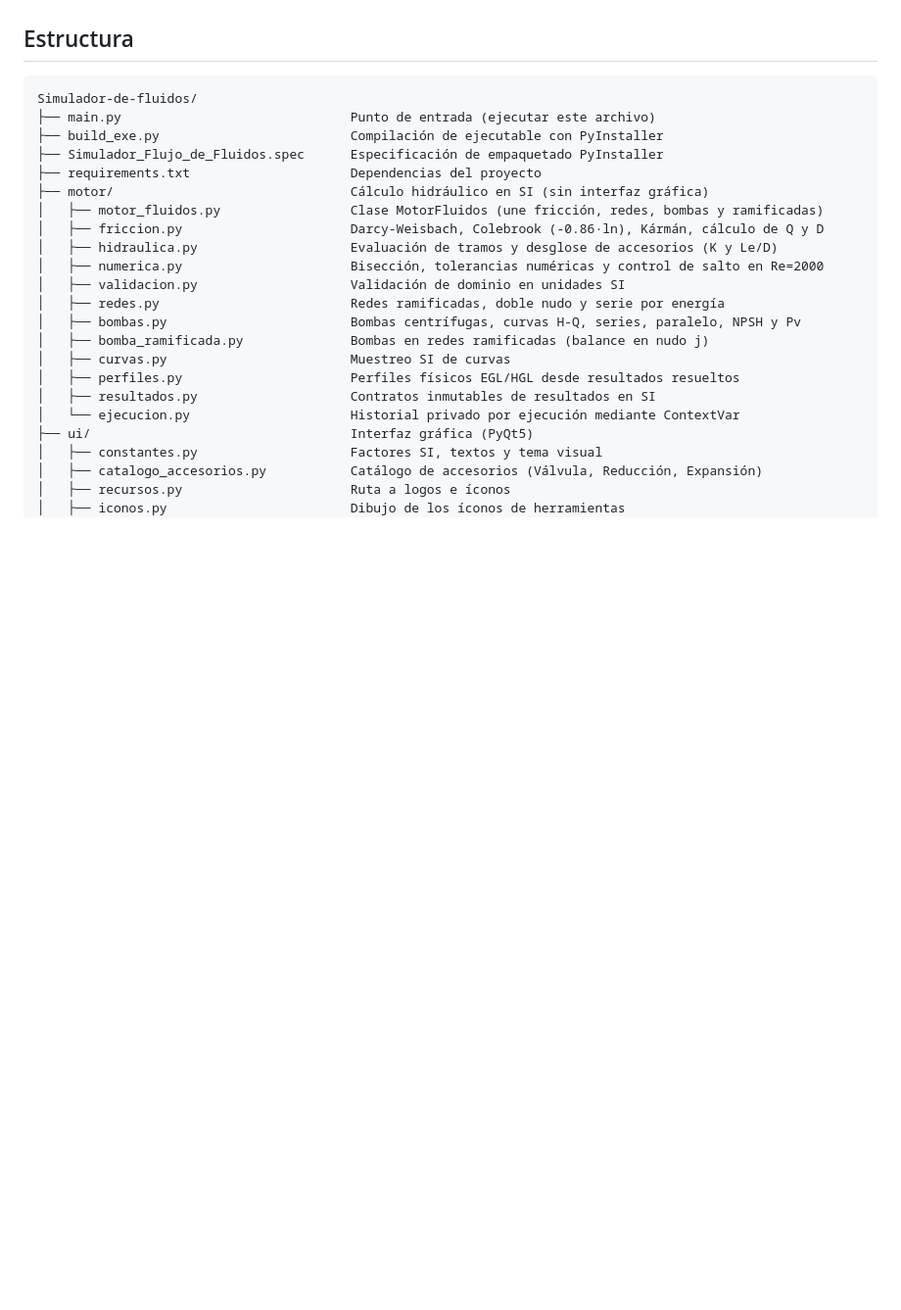
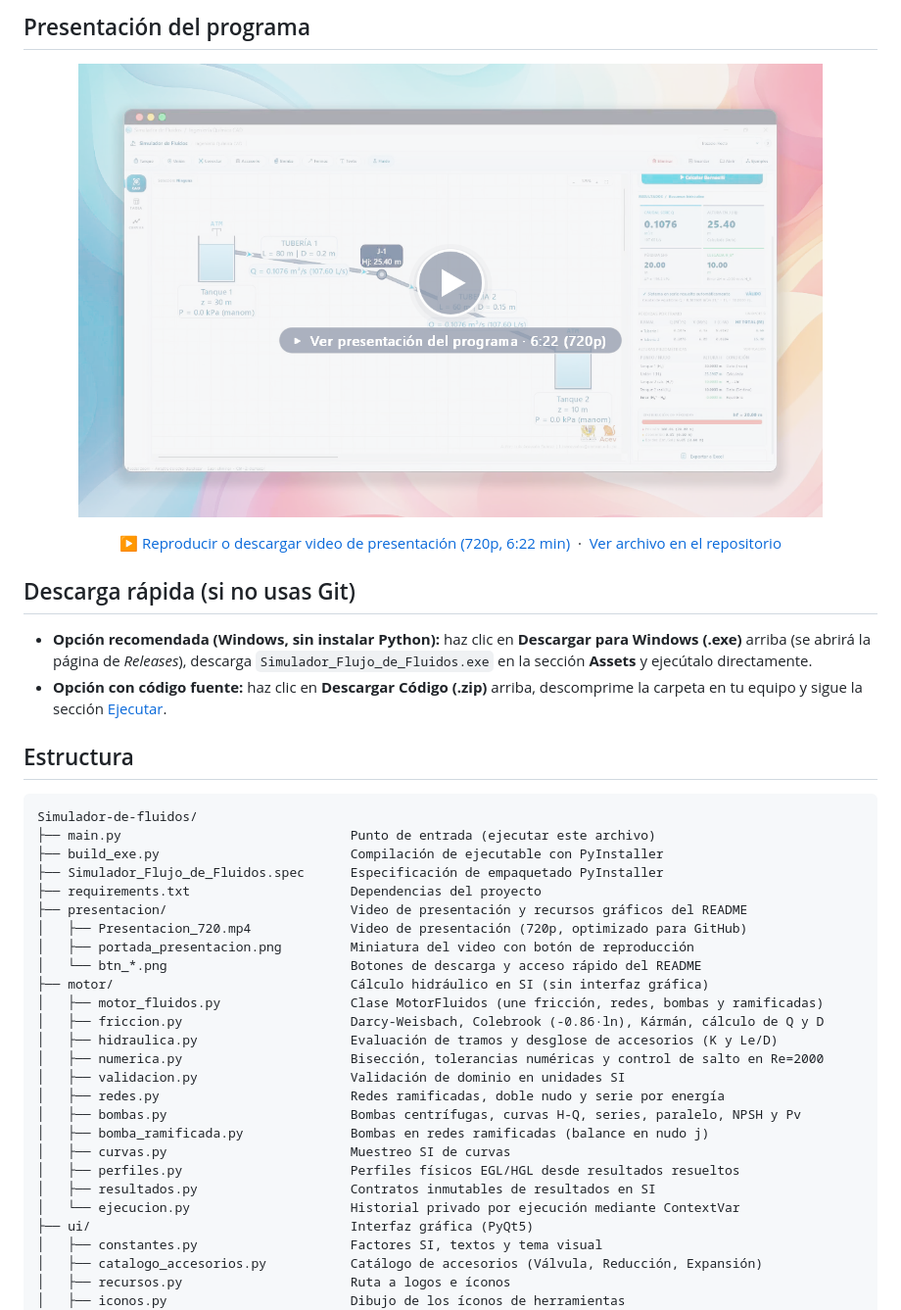
Before and after one commit to luisacevedo15/Simulador-de-flujo-de-fluidos, a Markdown page: README.md, the part around one of its changes. Shown at 98% size. GitHub-like rendering; pictures changed too: presentacion/portada_presentacion.png (added); blank space fills up the shorter version.

Commit message:
Agregar video de presentacion y botones de descarga visibles en README

```diff
--- a/README.md
+++ b/README.md
@@ -4,3 +19,21 @@ Proyecto dividido en módulos por responsabilidad.
+## Presentación del programa
+
+<p align="center">
+  <a href="https://github.com/luisacevedo15/Simulador-de-fluidos/raw/main/presentacion/Presentacion_720.mp4">
+    <img src="presentacion/portada_presentacion.png" alt="Presentación del Simulador de Flujo de Fluidos" width="760">
+  </a>
+</p>
+
+<p align="center">
+  <a href="https://github.com/luisacevedo15/Simulador-de-fluidos/raw/main/presentacion/Presentacion_720.mp4">▶ Reproducir o descargar video de presentación (720p, 6:22 min)</a>
+  &nbsp;·&nbsp;
+  <a href="presentacion/Presentacion_720.mp4">Ver archivo en el repositorio</a>
+</p>
+
+## Descarga rápida (si no usas Git)
+
+- **Opción recomendada (Windows, sin instalar Python):** haz clic en **Descargar para Windows (.exe)** arriba (se abrirá la página de *Releases*), descarga `Simulador_Flujo_de_Fluidos.exe` en la sección **Assets** y ejecútalo directamente.
+- **Opción con código fuente:** haz clic en **Descargar Código (.zip)** arriba, descomprime la carpeta en tu equipo y sigue la sección [Ejecutar](#ejecutar).
 
 ## Estructura
 
@@ -10,6 +43,10 @@ Simulador-de-fluidos/
 ├── build_exe.py                         Compilación de ejecutable con PyInstaller
 ├── Simulador_Flujo_de_Fluidos.spec      Especificación de empaquetado PyInstaller
 ├── requirements.txt                     Dependencias del proyecto
+├── presentacion/                        Video de presentación y recursos gráficos del README
+│   ├── Presentacion_720.mp4             Video de presentación (720p, optimizado para GitHub)
+│   ├── portada_presentacion.png         Miniatura del video con botón de reproducción
+│   └── btn_*.png                        Botones de descarga y acceso rápido del README
 ├── motor/                               Cálculo hidráulico en SI (sin interfaz gráfica)
 │   ├── motor_fluidos.py                 Clase MotorFluidos (une fricción, redes, bombas y ramificadas)
 │   ├── friccion.py                      Darcy-Weisbach, Colebrook (-0.86·ln), Kármán, cálculo de Q y D
```
Also changed, not shown: other parts of README.md (+16 -1 lines), presentacion/btn_descargar_codigo.png (added), presentacion/btn_descargar_windows.png (added), presentacion/btn_ver_video.png (added), 1 other file.
